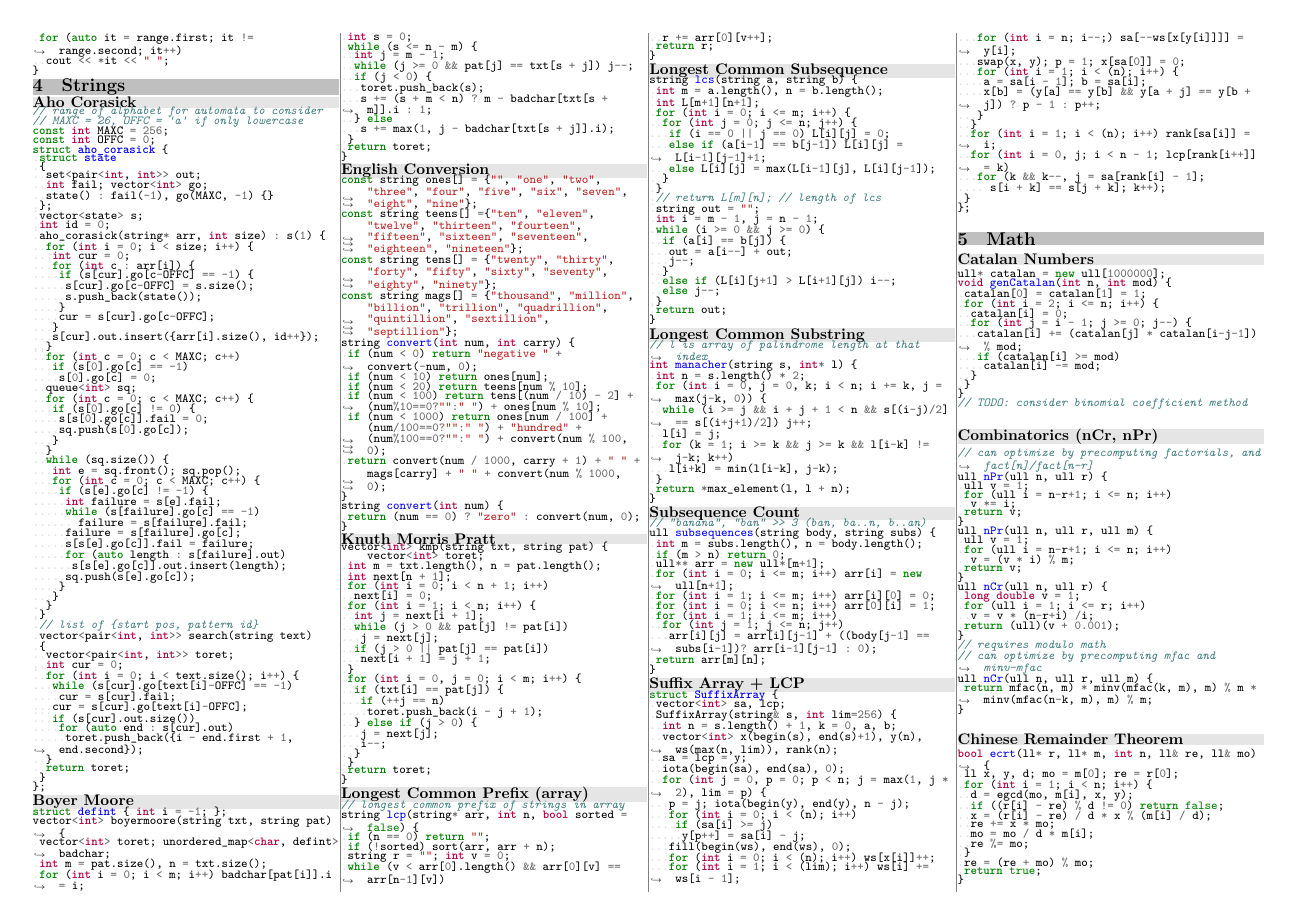
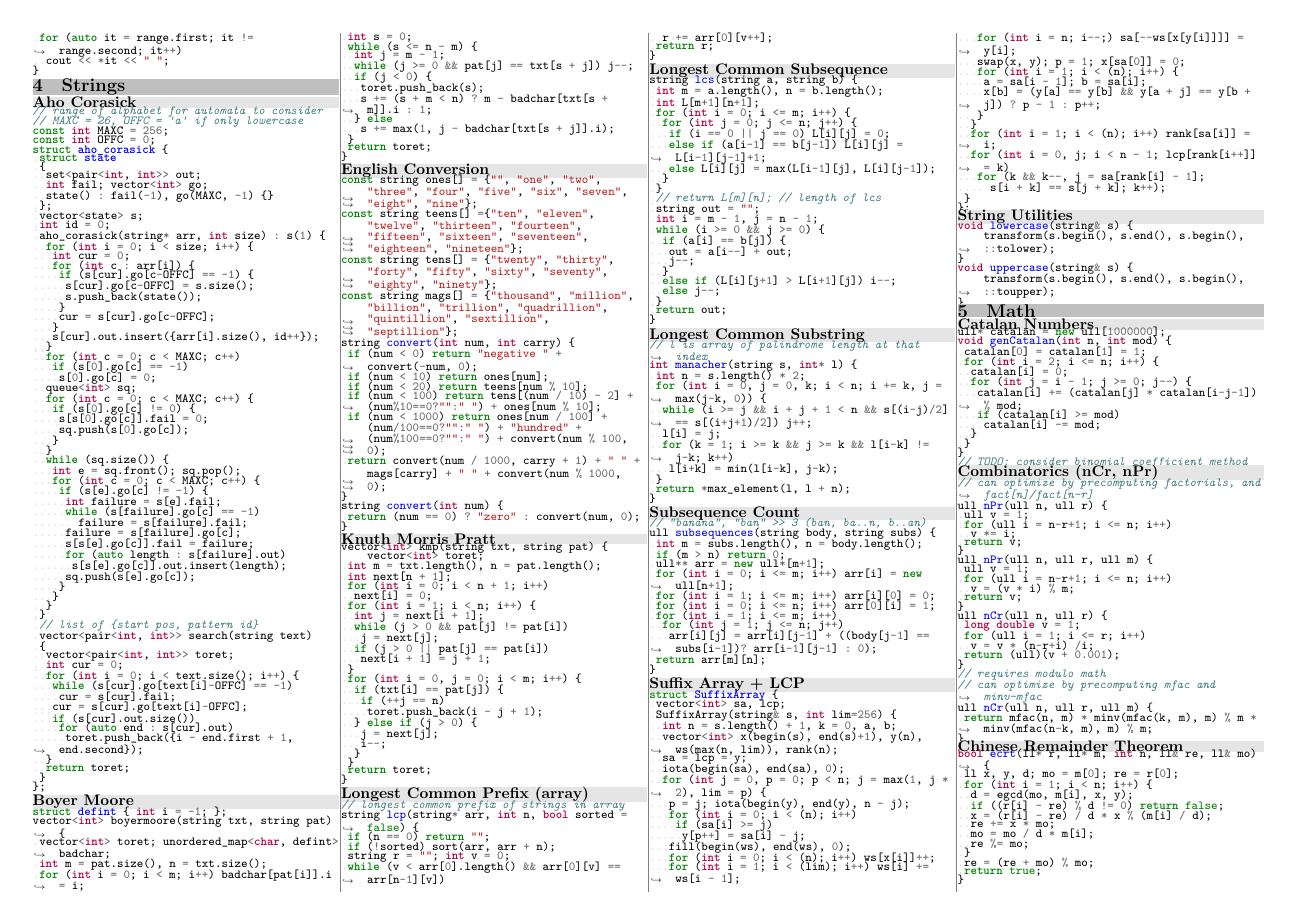
Before and after one commit to UPEISMCSCCC/Code, a LaTeX document (notebook/notebook.tex): page 2 of 5. Compiled offline with XeLaTeX.

Commit message:
updated notebook with string utilities

```diff
--- a/notebook/notebook.tex
+++ b/notebook/notebook.tex
@@ -137,6 +137,8 @@
 \inputcpp{../snippets/string/subsequence.cpp}
 \bgsubsection{Suffix Array + LCP}
 \inputcpp{../snippets/string/suffix_array.cpp}
+\bgsubsection{String Utilities}
+\inputcpp{../snippets/string/utilities.cpp}
 
 \bgsection{Math}
 \bgsubsection{Catalan Numbers}
```
Also changed, not shown: notebook/notebook.pdf.
